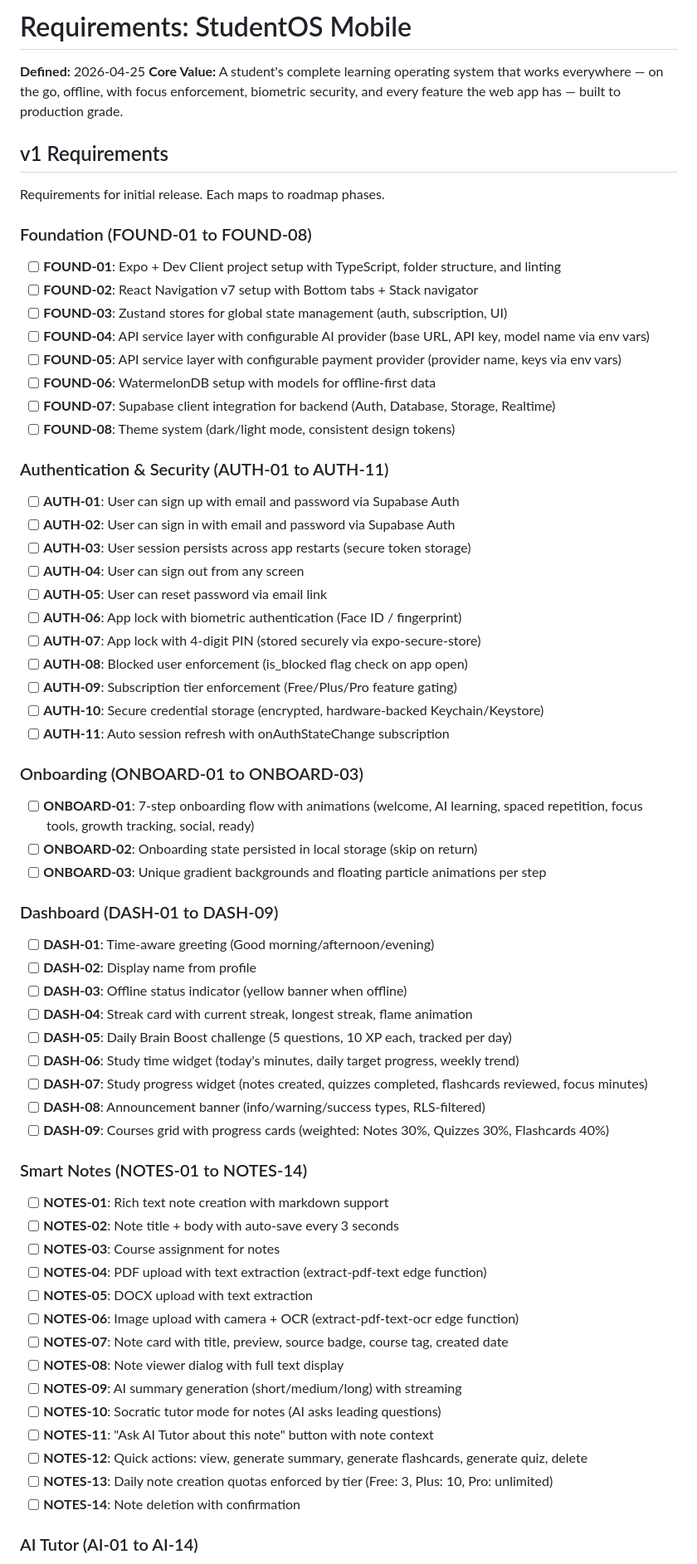
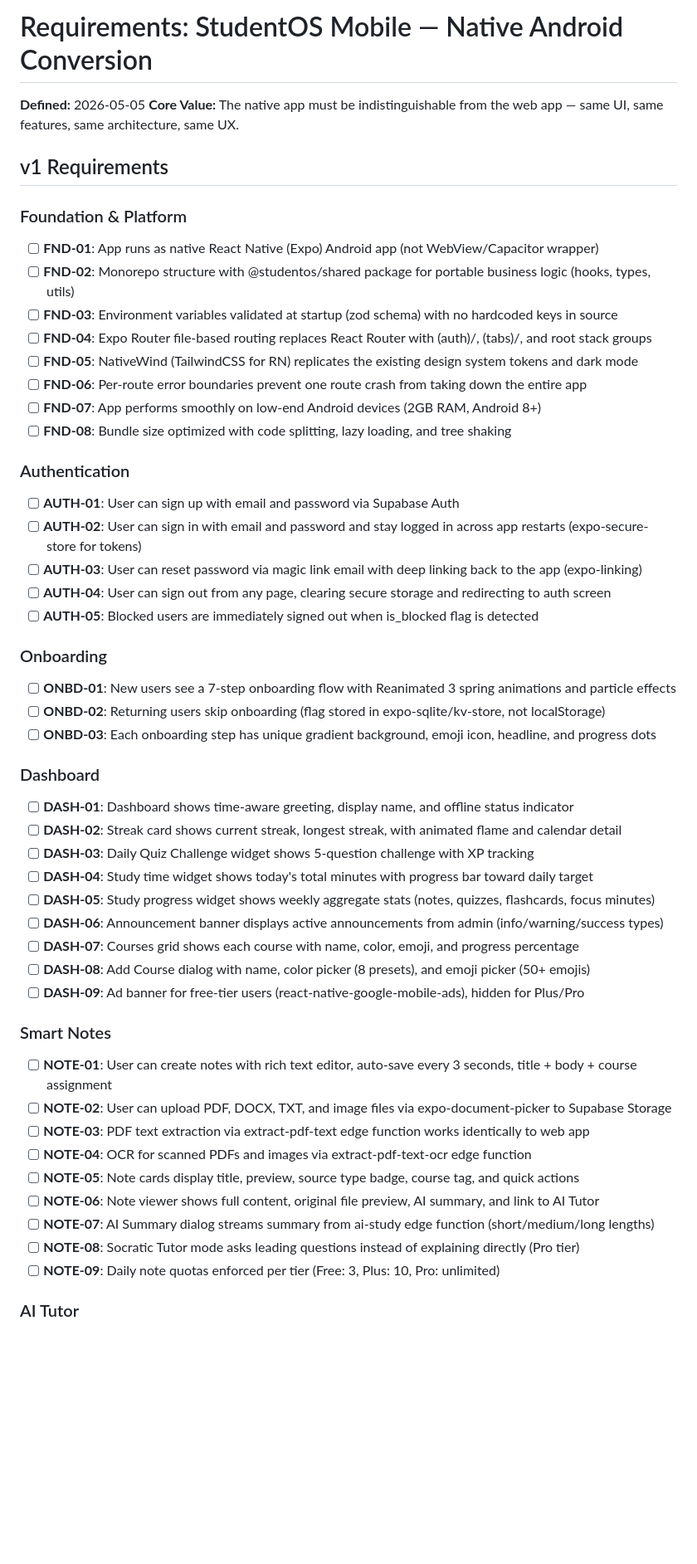
Before and after one commit to Darknivht/StudentOs-Mobile, a Markdown page: .planning/REQUIREMENTS.md, the part around one of its changes. Shown at 83% size. GitHub-like rendering; blank space fills up the shorter version.

Commit message:
docs: define v1 requirements

```diff
--- a/.planning/REQUIREMENTS.md
+++ b/.planning/REQUIREMENTS.md
@@ -1,71 +1,58 @@
-# Requirements: StudentOS Mobile
+# Requirements: StudentOS Mobile — Native Android Conversion
 
-**Defined:** 2026-04-25
-**Core Value:** A student's complete learning operating system that works everywhere — on the go, offline, with focus enforcement, biometric security, and every feature the web app has — built to production grade.
+**Defined:** 2026-05-05
+**Core Value:** The native app must be indistinguishable from the web app — same UI, same features, same architecture, same UX.
 
 ## v1 Requirements
 
-Requirements for initial release. Each maps to roadmap phases.
+### Foundation & Platform
 
-### Foundation (FOUND-01 to FOUND-08)
+- [ ] **FND-01**: App runs as native React Native (Expo) Android app (not WebView/Capacitor wrapper)
+- [ ] **FND-02**: Monorepo structure with @studentos/shared package for portable business logic (hooks, types, utils)
+- [ ] **FND-03**: Environment variables validated at startup (zod schema) with no hardcoded keys in source
+- [ ] **FND-04**: Expo Router file-based routing replaces React Router with (auth)/, (tabs)/, and root stack groups
+- [ ] **FND-05**: NativeWind (TailwindCSS for RN) replicates the existing design system tokens and dark mode
+- [ ] **FND-06**: Per-route error boundaries prevent one route crash from taking down the entire app
+- [ ] **FND-07**: App performs smoothly on low-end Android devices (2GB RAM, Android 8+)
+- [ ] **FND-08**: Bundle size optimized with code splitting, lazy loading, and tree shaking
 
-- [ ] **FOUND-01**: Expo + Dev Client project setup with TypeScript, folder structure, and linting
-- [ ] **FOUND-02**: React Navigation v7 setup with Bottom tabs + Stack navigator
-- [ ] **FOUND-03**: Zustand stores for global state management (auth, subscription, UI)
-- [ ] **FOUND-04**: API service layer with configurable AI provider (base URL, API key, model name via env vars)
-- [ ] **FOUND-05**: API service layer with configurable payment provider (provider name, keys via env vars)
-- [ ] **FOUND-06**: WatermelonDB setup with models for offline-first data
-- [ ] **FOUND-07**: Supabase client integration for backend (Auth, Database, Storage, Realtime)
-- [ ] **FOUND-08**: Theme system (dark/light mode, consistent design tokens)
-
-### Authentication & Security (AUTH-01 to AUTH-11)
+### Authentication
 
 - [ ] **AUTH-01**: User can sign up with email and password via Supabase Auth
-- [ ] **AUTH-02**: User can sign in with email and password via Supabase Auth
-- [ ] **AUTH-03**: User session persists across app restarts (secure token storage)
-- [ ] **AUTH-04**: User can sign out from any screen
-- [ ] **AUTH-05**: User can reset password via email link
-- [ ] **AUTH-06**: App lock with biometric authentication (Face ID / fingerprint)
-- [ ] **AUTH-07**: App lock with 4-digit PIN (stored securely via expo-secure-store)
-- [ ] **AUTH-08**: Blocked user enforcement (is_blocked flag check on app open)
-- [ ] **AUTH-09**: Subscription tier enforcement (Free/Plus/Pro feature gating)
-- [ ] **AUTH-10**: Secure credential storage (encrypted, hardware-backed Keychain/Keystore)
-- [ ] **AUTH-11**: Auto session refresh with onAuthStateChange subscription
+- [ ] **AUTH-02**: User can sign in with email and password and stay logged in across app restarts (expo-secure-store for tokens)
+- [ ] **AUTH-03**: User can reset password via magic link email with deep linking back to the app (expo-linking)
+- [ ] **AUTH-04**: User can sign out from any page, clearing secure storage and redirecting to auth screen
+- [ ] **AUTH-05**: Blocked users are immediately signed out when is_blocked flag is detected
 
-### Onboarding (ONBOARD-01 to ONBOARD-03)
+### Onboarding
 
-- [ ] **ONBOARD-01**: 7-step onboarding flow with animations (welcome, AI learning, spaced repetition, focus tools, growth tracking, social, ready)
-- [ ] **ONBOARD-02**: Onboarding state persisted in local storage (skip on return)
-- [ ] **ONBOARD-03**: Unique gradient backgrounds and floating particle animations per step
+- [ ] **ONBD-01**: New users see a 7-step onboarding flow with Reanimated 3 spring animations and particle effects
+- [ ] **ONBD-02**: Returning users skip onboarding (flag stored in expo-sqlite/kv-store, not localStorage)
+- [ ] **ONBD-03**: Each onboarding step has unique gradient background, emoji icon, headline, and progress dots
 
-### Dashboard (DASH-01 to DASH-09)
+### Dashboard
 
-- [ ] **DASH-01**: Time-aware greeting (Good morning/afternoon/evening)
-- [ ] **DASH-02**: Display name from profile
-- [ ] **DASH-03**: Offline status indicator (yellow banner when offline)
-- [ ] **DASH-04**: Streak card with current streak, longest streak, flame animation
-- [ ] **DASH-05**: Daily Brain Boost challenge (5 questions, 10 XP each, tracked per day)
-- [ ] **DASH-06**: Study time widget (today's minutes, daily target progress, weekly trend)
-- [ ] **DASH-07**: Study progress widget (notes created, quizzes completed, flashcards reviewed, focus minutes)
-- [ ] **DASH-08**: Announcement banner (info/warning/success types, RLS-filtered)
-- [ ] **DASH-09**: Courses grid with progress cards (weighted: Notes 30%, Quizzes 30%, Flashcards 40%)
+- [ ] **DASH-01**: Dashboard shows time-aware greeting, display name, and offline status indicator
+- [ ] **DASH-02**: Streak card shows current streak, longest streak, with animated flame and calendar detail
+- [ ] **DASH-03**: Daily Quiz Challenge widget shows 5-question challenge with XP tracking
+- [ ] **DASH-04**: Study time widget shows today's total minutes with progress bar toward daily target
+- [ ] **DASH-05**: Study progress widget shows weekly aggregate stats (notes, quizzes, flashcards, focus minutes)
+- [ ] **DASH-06**: Announcement banner displays active announcements from admin (info/warning/success types)
+- [ ] **DASH-07**: Courses grid shows each course with name, color, emoji, and progress percentage
+- [ ] **DASH-08**: Add Course dialog with name, color picker (8 presets), and emoji picker (50+ emojis)
+- [ ] **DASH-09**: Ad banner for free-tier users (react-native-google-mobile-ads), hidden for Plus/Pro
 
-### Smart Notes (NOTES-01 to NOTES-14)
+### Smart Notes
 
-- [ ] **NOTES-01**: Rich text note creation with markdown support
-- [ ] **NOTES-02**: Note title + body with auto-save every 3 seconds
-- [ ] **NOTES-03**: Course assignment for notes
-- [ ] **NOTES-04**: PDF upload with text extraction (extract-pdf-text edge function)
-- [ ] **NOTES-05**: DOCX upload with text extraction
-- [ ] **NOTES-06**: Image upload with camera + OCR (extract-pdf-text-ocr edge function)
-- [ ] **NOTES-07**: Note card with title, preview, source badge, course tag, created date
-- [ ] **NOTES-08**: Note viewer dialog with full text display
-- [ ] **NOTES-09**: AI summary generation (short/medium/long) with streaming
-- [ ] **NOTES-10**: Socratic tutor mode for notes (AI asks leading questions)
-- [ ] **NOTES-11**: "Ask AI Tutor about this note" button with note context
-- [ ] **NOTES-12**: Quick actions: view, generate summary, generate flashcards, generate quiz, delete
-- [ ] **NOTES-13**: Daily note creation quotas enforced by tier (Free: 3, Plus: 10, Pro: unlimited)
-- [ ] **NOTES-14**: Note deletion with confirmation
+- [ ] **NOTE-01**: User can create notes with rich text editor, auto-save every 3 seconds, title + body + course assignment
+- [ ] **NOTE-02**: User can upload PDF, DOCX, TXT, and image files via expo-document-picker to Supabase Storage
+- [ ] **NOTE-03**: PDF text extraction via extract-pdf-text edge function works identically to web app
+- [ ] **NOTE-04**: OCR for scanned PDFs and images via extract-pdf-text-ocr edge function
+- [ ] **NOTE-05**: Note cards display title, preview, source type badge, course tag, and quick actions
+- [ ] **NOTE-06**: Note viewer shows full content, original file preview, AI summary, and link to AI Tutor
+- [ ] **NOTE-07**: AI Summary dialog streams summary from ai-study edge function (short/medium/long lengths)
+- [ ] **NOTE-08**: Socratic Tutor mode asks leading questions instead of explaining directly (Pro tier)
+- [ ] **NOTE-09**: Daily note quotas enforced per tier (Free: 3, Plus: 10, Pro: unlimited)
 
-### AI Tutor (AI-01 to AI-14)
+### AI Tutor
 
```
Also changed, not shown: other parts of .planning/REQUIREMENTS.md (+186 -300 lines).
